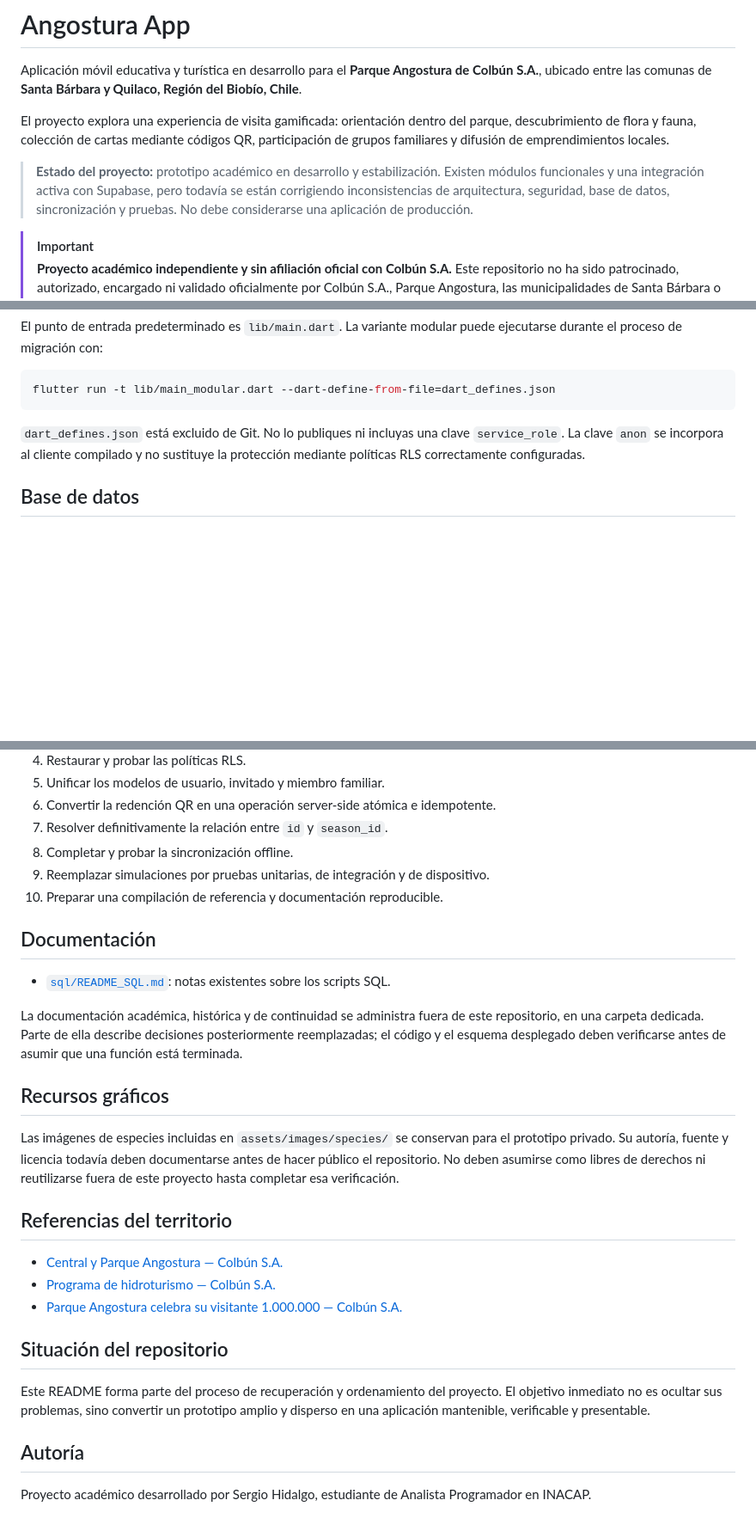
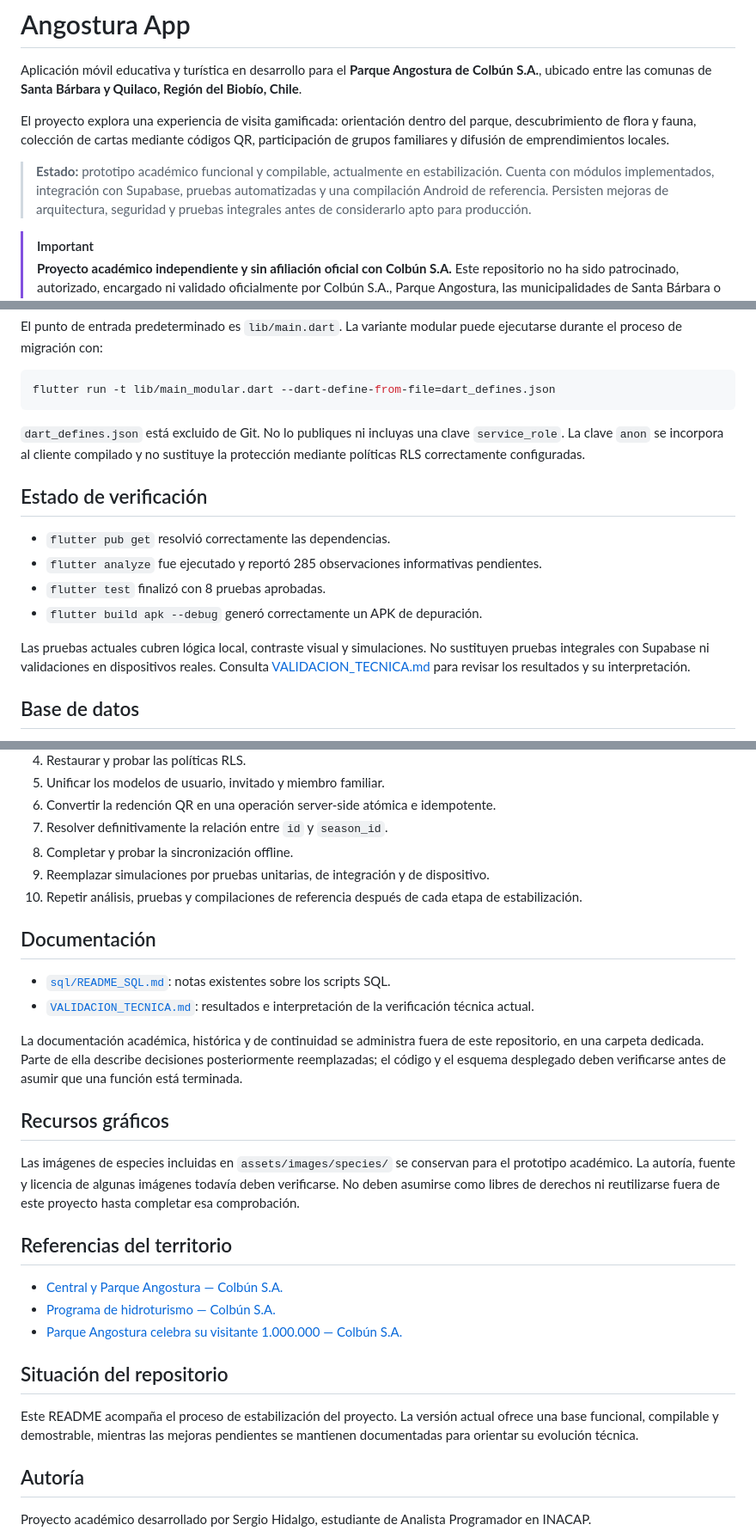
Before and after one commit to IISergioHidalgoII/Angostura-app-academico, a Markdown page: README.md, 3 parts joined by grey strips. Shown at 86% size. Rendered like a GitHub page; blank space fills up the shorter version.

```diff
--- a/README.md
+++ b/README.md
@@ -4,7 +4,7 @@ Aplicación móvil educativa y turística en desarrollo para el **Parque Angostu
 
 El proyecto explora una experiencia de visita gamificada: orientación dentro del parque, descubrimiento de flora y fauna, colección de cartas mediante códigos QR, participación de grupos familiares y difusión de emprendimientos locales.
 
-> **Estado del proyecto:** prototipo académico en desarrollo y estabilización. Existen módulos funcionales y una integración activa con Supabase, pero todavía se están corrigiendo inconsistencias de arquitectura, seguridad, base de datos, sincronización y pruebas. No debe considerarse una aplicación de producción.
+> **Estado:** prototipo académico funcional y compilable, actualmente en estabilización. Cuenta con módulos implementados, integración con Supabase, pruebas automatizadas y una compilación Android de referencia. Persisten mejoras de arquitectura, seguridad y pruebas integrales antes de considerarlo apto para producción.
 
 > [!IMPORTANT]
 > **Proyecto académico independiente y sin afiliación oficial con Colbún S.A.** Este repositorio no ha sido patrocinado, autorizado, encargado ni validado oficialmente por Colbún S.A., Parque Angostura, las municipalidades de Santa Bárbara o Quilaco ni otras entidades vinculadas al destino. Los nombres, referencias territoriales y contenidos se utilizan exclusivamente con fines educativos y demostrativos. La aplicación no representa una fuente oficial de información turística, operacional o de seguridad.
@@ -113,6 +113,15 @@ flutter run -t lib/main_modular.dart --dart-define-from-file=dart_defines.json
 
 `dart_defines.json` está excluido de Git. No lo publiques ni incluyas una clave `service_role`. La clave `anon` se incorpora al cliente compilado y no sustituye la protección mediante políticas RLS correctamente configuradas.
 
+## Estado de verificación
+
+- `flutter pub get` resolvió correctamente las dependencias.
+- `flutter analyze` fue ejecutado y reportó 285 observaciones informativas pendientes.
+- `flutter test` finalizó con 8 pruebas aprobadas.
+- `flutter build apk --debug` generó correctamente un APK de depuración.
+
+Las pruebas actuales cubren lógica local, contraste visual y simulaciones. No sustituyen pruebas integrales con Supabase ni validaciones en dispositivos reales. Consulta [VALIDACION_TECNICA.md](VALIDACION_TECNICA.md) para revisar los resultados y su interpretación.
+
 ## Base de datos
 
 La carpeta `sql/` contiene un esquema base reconstruido, migraciones seleccionadas y datos opcionales de demostración. Los diagnósticos y scripts históricos se administran fuera del repositorio.
@@ -150,17 +159,18 @@ Hasta completar estas verificaciones, las funciones deben considerarse prototipo
 7. Resolver definitivamente la relación entre `id` y `season_id`.
 8. Completar y probar la sincronización offline.
 9. Reemplazar simulaciones por pruebas unitarias, de integración y de dispositivo.
-10. Preparar una compilación de referencia y documentación reproducible.
+10. Repetir análisis, pruebas y compilaciones de referencia después de cada etapa de estabilización.
 
 ## Documentación
 
 - [`sql/README_SQL.md`](sql/README_SQL.md): notas existentes sobre los scripts SQL.
+- [`VALIDACION_TECNICA.md`](VALIDACION_TECNICA.md): resultados e interpretación de la verificación técnica actual.
 
 La documentación académica, histórica y de continuidad se administra fuera de este repositorio, en una carpeta dedicada. Parte de ella describe decisiones posteriormente reemplazadas; el código y el esquema desplegado deben verificarse antes de asumir que una función está terminada.
 
 ## Recursos gráficos
 
-Las imágenes de especies incluidas en `assets/images/species/` se conservan para el prototipo privado. Su autoría, fuente y licencia todavía deben documentarse antes de hacer público el repositorio. No deben asumirse como libres de derechos ni reutilizarse fuera de este proyecto hasta completar esa verificación.
+Las imágenes de especies incluidas en `assets/images/species/` se conservan para el prototipo académico. La autoría, fuente y licencia de algunas imágenes todavía deben verificarse. No deben asumirse como libres de derechos ni reutilizarse fuera de este proyecto hasta completar esa comprobación.
 
 ## Referencias del territorio
 
@@ -170,7 +180,7 @@ Las imágenes de especies incluidas en `assets/images/species/` se conservan par
 
 ## Situación del repositorio
 
-Este README forma parte del proceso de recuperación y ordenamiento del proyecto. El objetivo inmediato no es ocultar sus problemas, sino convertir un prototipo amplio y disperso en una aplicación mantenible, verificable y presentable.
+Este README acompaña el proceso de estabilización del proyecto. La versión actual ofrece una base funcional, compilable y demostrable, mientras las mejoras pendientes se mantienen documentadas para orientar su evolución técnica.
 
 ## Autoría
 
```
Also changed, not shown: VALIDACION_TECNICA.md (added, +40 -0 lines).
